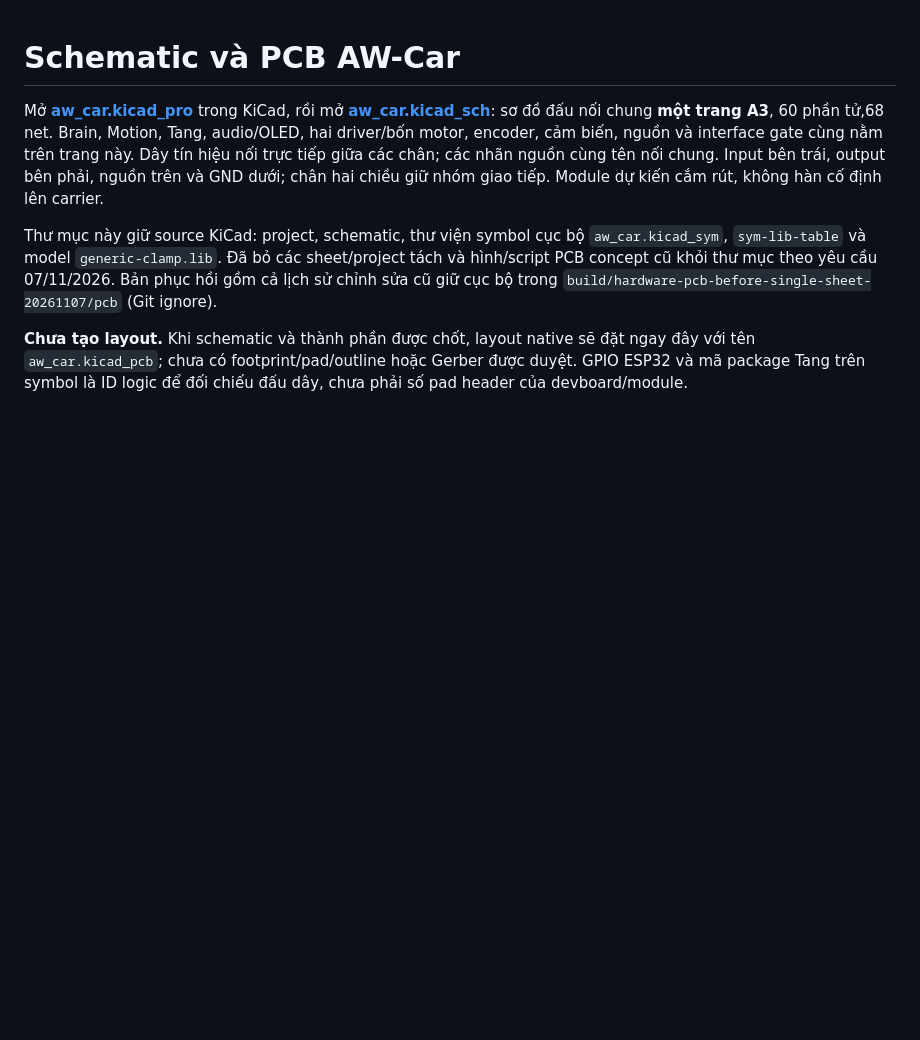
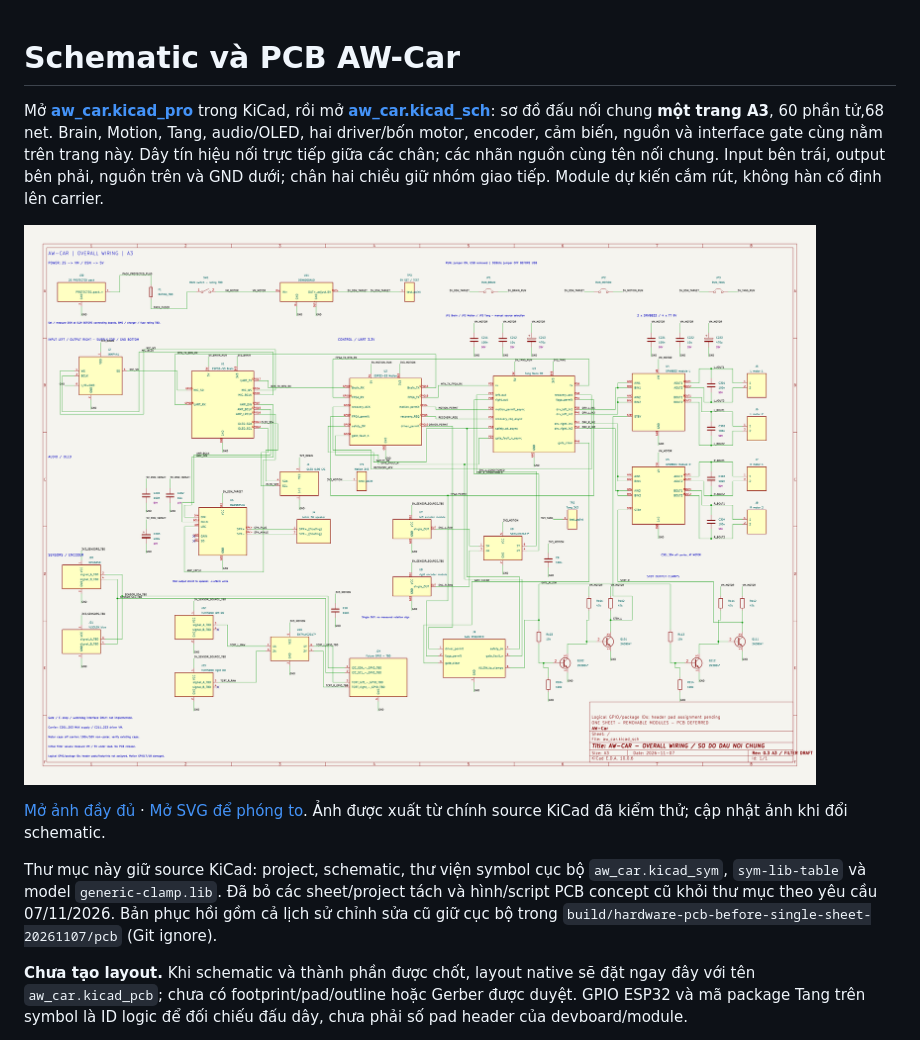
Before and after one commit to TuanDanny/AW-Car, a Markdown page: hardware/pcb/README.md, the part around the change. Rendered like a GitHub page; pictures changed too: docs/awcar-schematic-a3.png (added); blank space fills up the shorter version.

Commit message:
docs(hardware): add A3 schematic previews for repository review

```diff
--- a/hardware/pcb/README.md
+++ b/hardware/pcb/README.md
@@ -7,6 +7,12 @@ motor, encoder, cảm biến, nguồn và interface gate cùng nằm trên trang
 Dây tín hiệu nối trực tiếp giữa các chân; các nhãn nguồn cùng tên nối chung.
 Input bên trái, output bên phải, nguồn trên và GND dưới; chân hai chiều giữ
 nhóm giao tiếp. Module dự kiến cắm rút, không hàn cố định lên carrier.
+
+![Schematic đấu nối AW-Car A3](../../docs/awcar-schematic-a3.png)
+
+[Mở ảnh đầy đủ](../../docs/awcar-schematic-a3.png) ·
+[Mở SVG để phóng to](../../docs/awcar-schematic-a3.svg).
+Ảnh được xuất từ chính source KiCad đã kiểm thử; cập nhật ảnh khi đổi schematic.
 
 Thư mục này giữ source KiCad: project, schematic, thư viện symbol cục bộ
 `aw_car.kicad_sym`, `sym-lib-table` và model `generic-clamp.lib`. Đã bỏ các
```
Also changed, not shown: README.md (+4 -0 lines), docs/README.md (+4 -0 lines), 2 other files.
